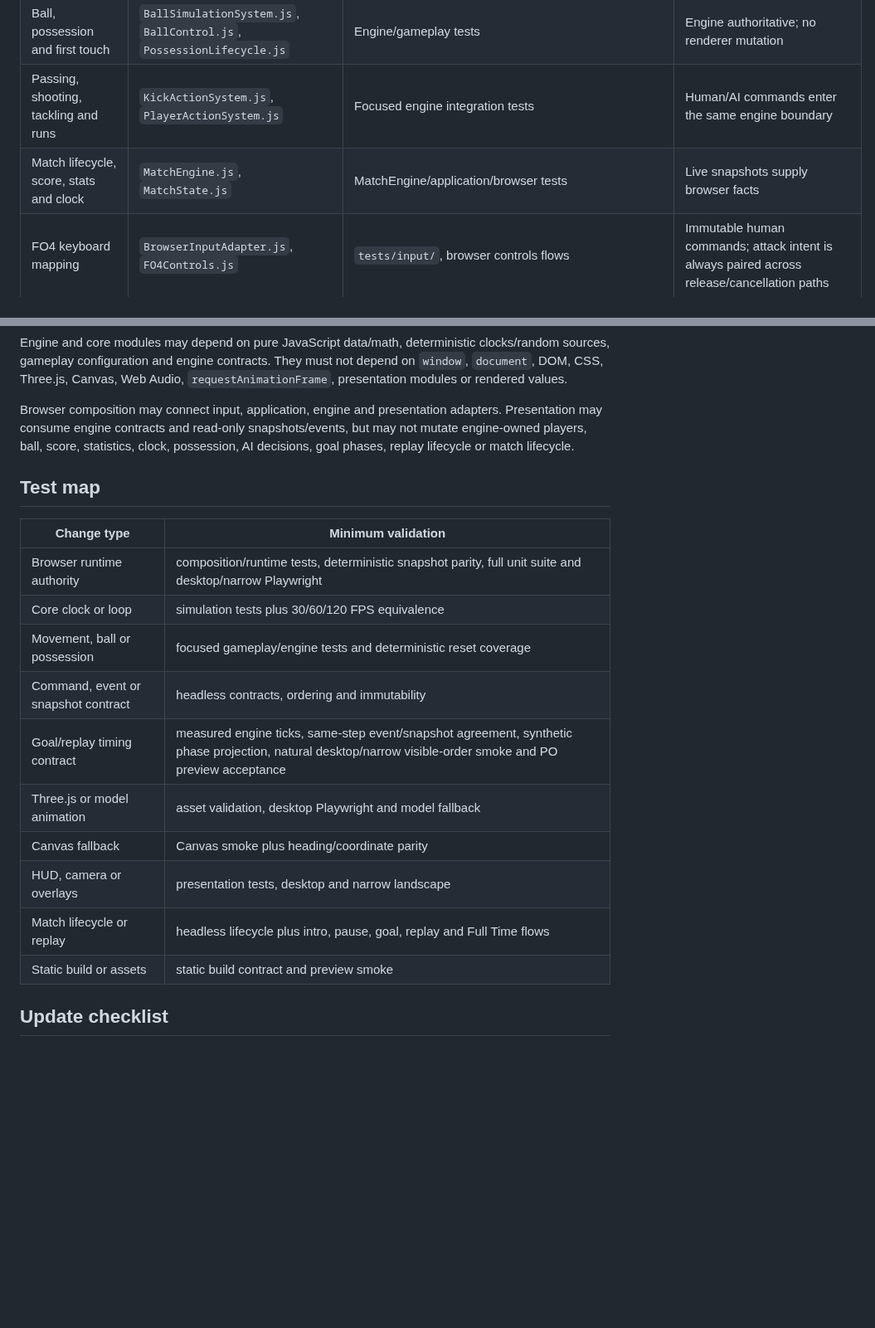
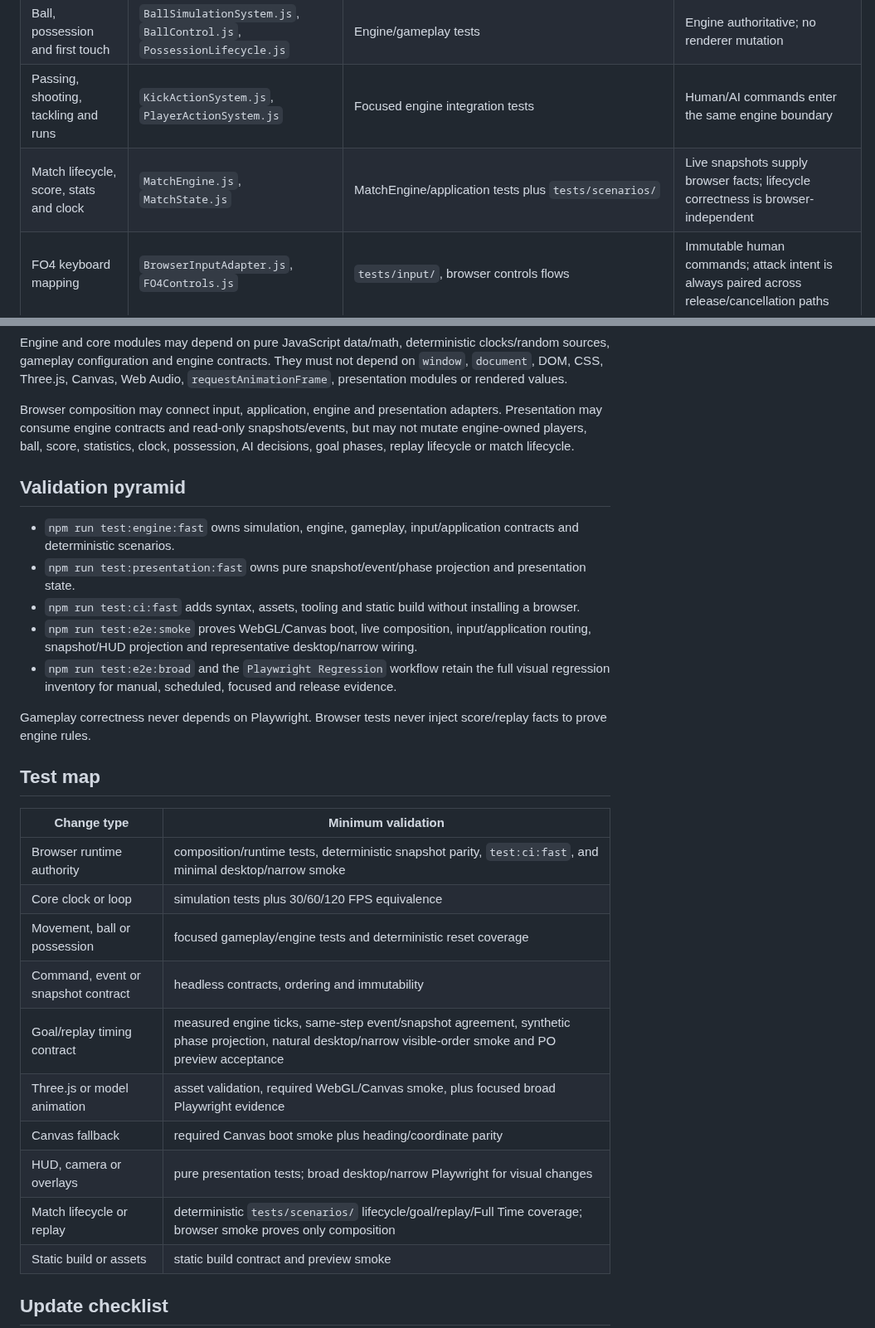
Before and after one commit to hungtvb/-tony-football, a Markdown page: docs/11_SOURCE_MAP.md, 2 parts joined by grey strips. Shown at 83% size. Drawn GitHub-style; blank space fills up the shorter version.

Commit message:
[TON-43] Document the validation pyramid in source map

```diff
--- a/docs/11_SOURCE_MAP.md
+++ b/docs/11_SOURCE_MAP.md
@@ -88,7 +90,7 @@ Authoritative state flows outward. Scene nodes, Canvas coordinates, DOM values,
 | Player movement and stamina | `PlayerMovementSystem.js`, gameplay/config modules | Engine simulation and locomotion tests | Engine authoritative; renderer consumes snapshots |
 | Ball, possession and first touch | `BallSimulationSystem.js`, `BallControl.js`, `PossessionLifecycle.js` | Engine/gameplay tests | Engine authoritative; no renderer mutation |
 | Passing, shooting, tackling and runs | `KickActionSystem.js`, `PlayerActionSystem.js` | Focused engine integration tests | Human/AI commands enter the same engine boundary |
-| Match lifecycle, score, stats and clock | `MatchEngine.js`, `MatchState.js` | MatchEngine/application/browser tests | Live snapshots supply browser facts |
+| Match lifecycle, score, stats and clock | `MatchEngine.js`, `MatchState.js` | MatchEngine/application tests plus `tests/scenarios/` | Live snapshots supply browser facts; lifecycle correctness is browser-independent |
 | FO4 keyboard mapping | `BrowserInputAdapter.js`, `FO4Controls.js` | `tests/input/`, browser controls flows | Immutable human commands; attack intent is always paired across release/cancellation paths |
 | AI and goalkeeper behavior | `AIDecisionSystem.js`, `MatchEngine.js`, engine systems | Deterministic AI/engine tests | Engine-only decisions; MatchEngine gates selected-owner takeover behind neutral controls, no attack intent and expired idle grace |
 | WebGL and models | `game.js`, `SnapshotRenderState.js`, assets | Asset validation and desktop Playwright | Presentation consumes snapshot poses |
@@ -115,19 +117,29 @@ Engine and core modules may depend on pure JavaScript data/math, deterministic c
 
 Browser composition may connect input, application, engine and presentation adapters. Presentation may consume engine contracts and read-only snapshots/events, but may not mutate engine-owned players, ball, score, statistics, clock, possession, AI decisions, goal phases, replay lifecycle or match lifecycle.
 
+## Validation pyramid
+
+- `npm run test:engine:fast` owns simulation, engine, gameplay, input/application contracts and deterministic scenarios.
+- `npm run test:presentation:fast` owns pure snapshot/event/phase projection and presentation state.
+- `npm run test:ci:fast` adds syntax, assets, tooling and static build without installing a browser.
+- `npm run test:e2e:smoke` proves WebGL/Canvas boot, live composition, input/application routing, snapshot/HUD projection and representative desktop/narrow wiring.
+- `npm run test:e2e:broad` and the `Playwright Regression` workflow retain the full visual regression inventory for manual, scheduled, focused and release evidence.
+
+Gameplay correctness never depends on Playwright. Browser tests never inject score/replay facts to prove engine rules.
+
 ## Test map
 
 | Change type | Minimum validation |
 | --- | --- |
-| Browser runtime authority | composition/runtime tests, deterministic snapshot parity, full unit suite and desktop/narrow Playwright |
+| Browser runtime authority | composition/runtime tests, deterministic snapshot parity, `test:ci:fast`, and minimal desktop/narrow smoke |
 | Core clock or loop | simulation tests plus 30/60/120 FPS equivalence |
 | Movement, ball or possession | focused gameplay/engine tests and deterministic reset coverage |
 | Command, event or snapshot contract | headless contracts, ordering and immutability |
 | Goal/replay timing contract | measured engine ticks, same-step event/snapshot agreement, synthetic phase projection, natural desktop/narrow visible-order smoke and PO preview acceptance |
-| Three.js or model animation | asset validation, desktop Playwright and model fallback |
-| Canvas fallback | Canvas smoke plus heading/coordinate parity |
-| HUD, camera or overlays | presentation tests, desktop and narrow landscape |
-| Match lifecycle or replay | headless lifecycle plus intro, pause, goal, replay and Full Time flows |
+| Three.js or model animation | asset validation, required WebGL/Canvas smoke, plus focused broad Playwright evidence |
+| Canvas fallback | required Canvas boot smoke plus heading/coordinate parity |
+| HUD, camera or overlays | pure presentation tests; broad desktop/narrow Playwright for visual changes |
+| Match lifecycle or replay | deterministic `tests/scenarios/` lifecycle/goal/replay/Full Time coverage; browser smoke proves only composition |
 | Static build or assets | static build contract and preview smoke |
 
 ## Update checklist
```
Also changed, not shown: other parts of docs/11_SOURCE_MAP.md (+3 -1 lines).
